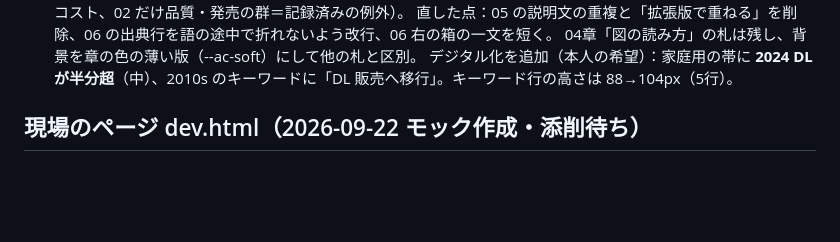
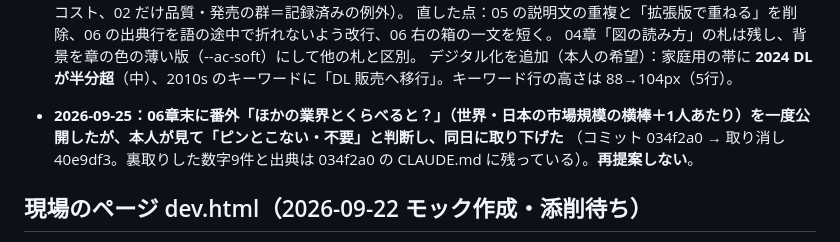
Before and after one commit to tas9-labo/notes, a Markdown page: CLAUDE.md, the part around the change. GitHub-like rendering; blank space fills up the shorter version.

Commit message:
docs(notes): 番外「ほかの業界とくらべると？」の取り下げを記録（再提案しない）
Co-Authored-By: Claude Fable 5.1 <noreply@anthropic.com>

```diff
--- a/CLAUDE.md
+++ b/CLAUDE.md
@@ -254,6 +254,9 @@
   直した点：05 の説明文の重複と「拡張版で重ねる」を削除、06 の出典行を語の途中で折れないよう改行、06 右の箱の一文を短く。
   04章「図の読み方」の札は残し、背景を章の色の薄い版（--ac-soft）にして他の札と区別。
   デジタル化を追加（本人の希望）：家庭用の帯に **2024 DL が半分超**（中）、2010s のキーワードに「DL 販売へ移行」。キーワード行の高さは 88→104px（5行）。
+
+- **2026-09-25：06章末に番外「ほかの業界とくらべると？」（世界・日本の市場規模の横棒＋1人あたり）を一度公開したが、本人が見て「ピンとこない・不要」と判断し、同日に取り下げた**
+  （コミット 034f2a0 → 取り消し 40e9df3。裏取りした数字9件と出典は 034f2a0 の CLAUDE.md に残っている）。**再提案しない**。
 
 ## 現場のページ dev.html（2026-09-22 モック作成・添削待ち）
 
```
